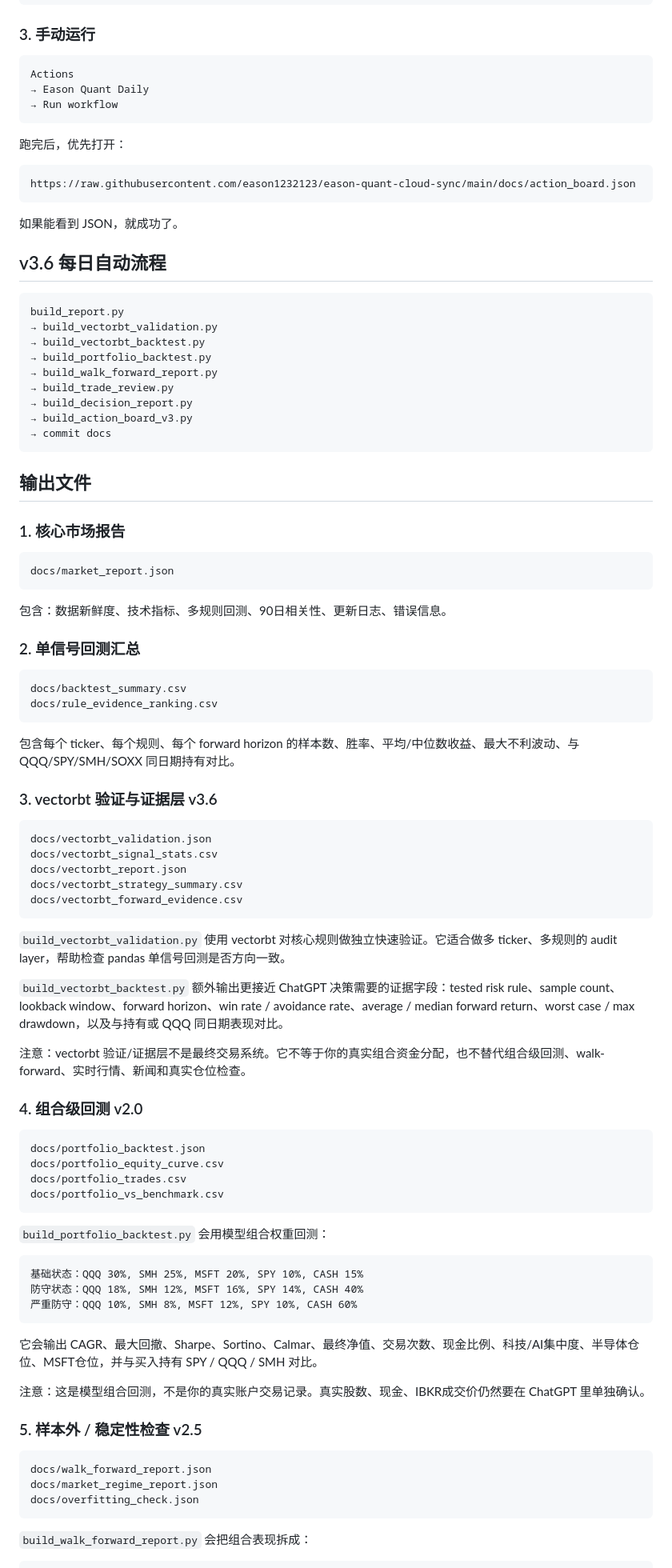
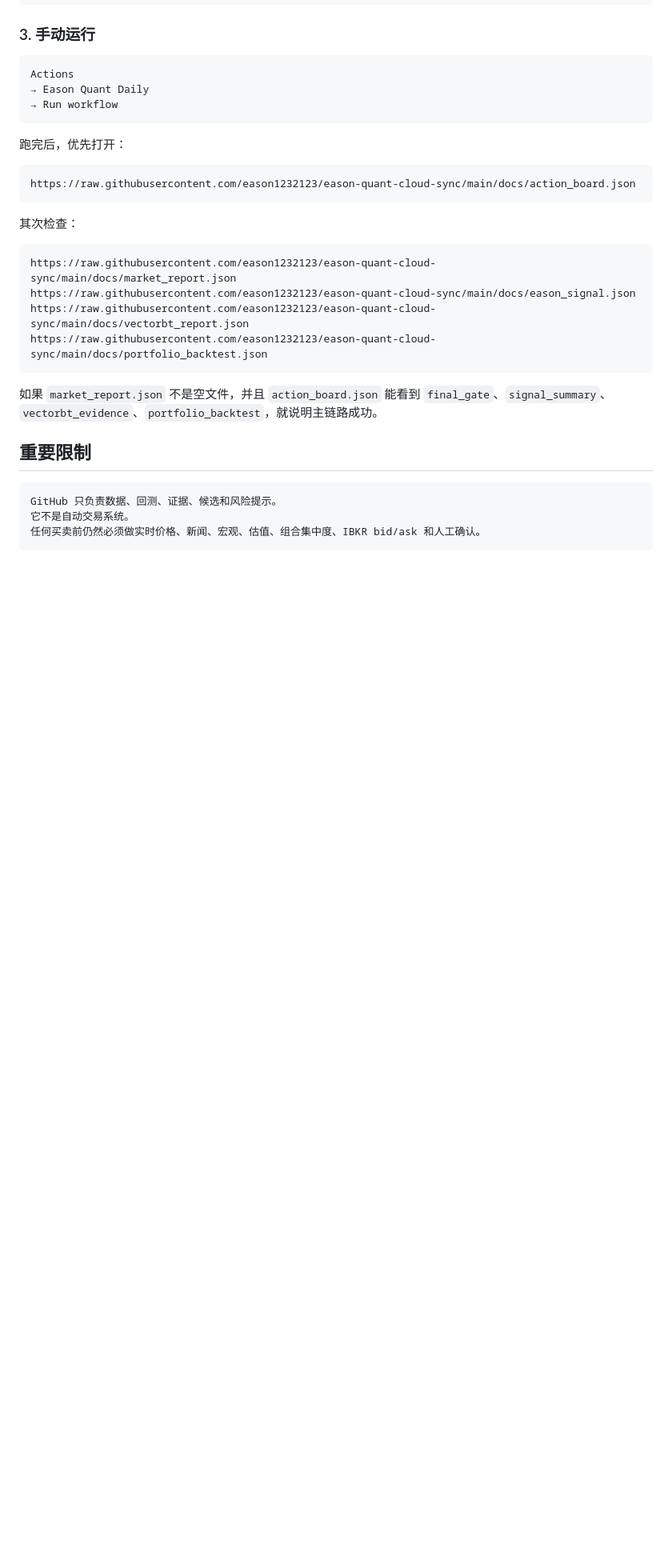
Before and after one commit to eason1232123/eason-quant-cloud-sync, a Markdown page: README.md, the part around one of its changes. Shown at 80% size. Drawn GitHub-style; blank space fills up the shorter version.

Commit message:
Update README for fixed quant workflow

````diff
--- a/README.md
+++ b/README.md
@@ -67,85 +94,21 @@ Actions
 https://raw.githubusercontent.com/eason1232123/eason-quant-cloud-sync/main/docs/action_board.json
 ```
 
-如果能看到 JSON，就成功了。
-
-## v3.6 每日自动流程
+其次检查：
 
 ```text
-build_report.py
-→ build_vectorbt_validation.py
-→ build_vectorbt_backtest.py
-→ build_portfolio_backtest.py
-→ build_walk_forward_report.py
-→ build_trade_review.py
-→ build_decision_report.py
-→ build_action_board_v3.py
-→ commit docs
+https://raw.githubusercontent.com/eason1232123/eason-quant-cloud-sync/main/docs/market_report.json
+https://raw.githubusercontent.com/eason1232123/eason-quant-cloud-sync/main/docs/eason_signal.json
+https://raw.githubusercontent.com/eason1232123/eason-quant-cloud-sync/main/docs/vectorbt_report.json
+https://raw.githubusercontent.com/eason1232123/eason-quant-cloud-sync/main/docs/portfolio_backtest.json
 ```
 
-## 输出文件
+如果 `market_report.json` 不是空文件，并且 `action_board.json` 能看到 `final_gate`、`signal_summary`、`vectorbt_evidence`、`portfolio_backtest`，就说明主链路成功。
 
-### 1. 核心市场报告
+## 重要限制
 
 ```text
-docs/market_report.json
+GitHub 只负责数据、回测、证据、候选和风险提示。
+它不是自动交易系统。
+任何买卖前仍然必须做实时价格、新闻、宏观、估值、组合集中度、IBKR bid/ask 和人工确认。
 ```
-
-包含：数据新鲜度、技术指标、多规则回测、90日相关性、更新日志、错误信息。
-
-### 2. 单信号回测汇总
-
-```text
-docs/backtest_summary.csv
-docs/rule_evidence_ranking.csv
-```
-
-包含每个 ticker、每个规则、每个 forward horizon 的样本数、胜率、平均/中位数收益、最大不利波动、与 QQQ/SPY/SMH/SOXX 同日期持有对比。
-
-### 3. vectorbt 验证与证据层 v3.6
-
-```text
-docs/vectorbt_validation.json
-docs/vectorbt_signal_stats.csv
-docs/vectorbt_report.json
-docs/vectorbt_strategy_summary.csv
-docs/vectorbt_forward_evidence.csv
-```
-
-`build_vectorbt_validation.py` 使用 vectorbt 对核心规则做独立快速验证。它适合做多 ticker、多规则的 audit layer，帮助检查 pandas 单信号回测是否方向一致。
-
-`build_vectorbt_backtest.py` 额外输出更接近 ChatGPT 决策需要的证据字段：tested risk rule、sample count、lookback window、forward horizon、win rate / avoidance rate、average / median forward return、worst case / max drawdown，以及与持有或 QQQ 同日期表现对比。
-
-注意：vectorbt 验证/证据层不是最终交易系统。它不等于你的真实组合资金分配，也不替代组合级回测、walk-forward、实时行情、新闻和真实仓位检查。
-
-### 4. 组合级回测 v2.0
-
-```text
-docs/portfolio_backtest.json
-docs/portfolio_equity_curve.csv
-docs/portfolio_trades.csv
-docs/portfolio_vs_benchmark.csv
-```
-
-`build_portfolio_backtest.py` 会用模型组合权重回测：
-
-```text
-基础状态：QQQ 30%, SMH 25%, MSFT 20%, SPY 10%, CASH 15%
-防守状态：QQQ 18%, SMH 12%, MSFT 16%, SPY 14%, CASH 40%
-严重防守：QQQ 10%, SMH 8%, MSFT 12%, SPY 10%, CASH 60%
-```
-
-它会输出 CAGR、最大回撤、Sharpe、Sortino、Calmar、最终净值、交易次数、现金比例、科技/AI集中度、半导体仓位、MSFT仓位，并与买入持有 SPY / QQQ / SMH 对比。
-
-注意：这是模型组合回测，不是你的真实账户交易记录。真实股数、现金、IBKR成交价仍然要在 ChatGPT 里单独确认。
-
-### 5. 样本外 / 稳定性检查 v2.5
-
-```text
-docs/walk_forward_report.json
-docs/market_regime_report.json
-docs/overfitting_check.json
-```
-
-`build_walk_forward_report.py` 会把组合表现拆成：
-
````
Also changed, not shown: other parts of README.md (+30 -104 lines).
